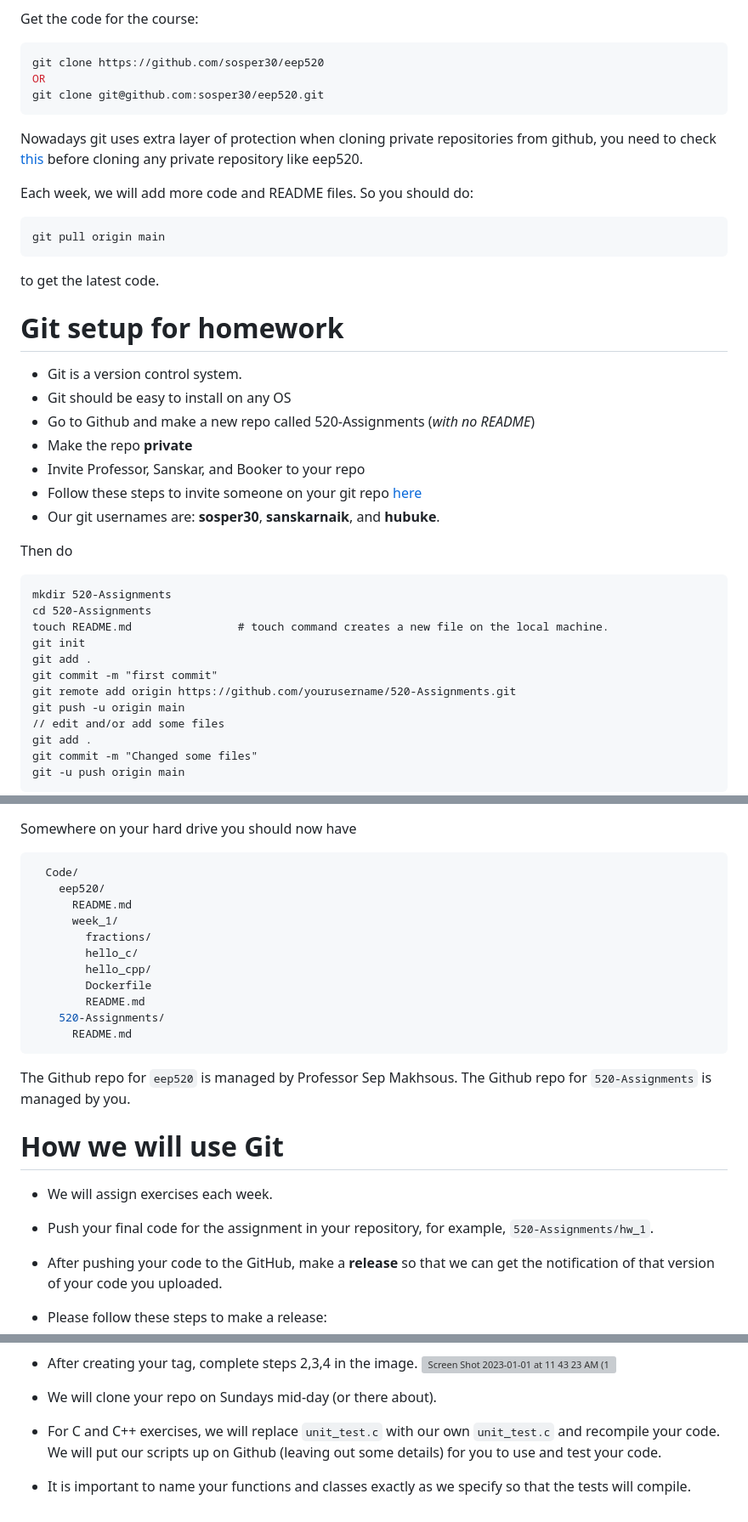
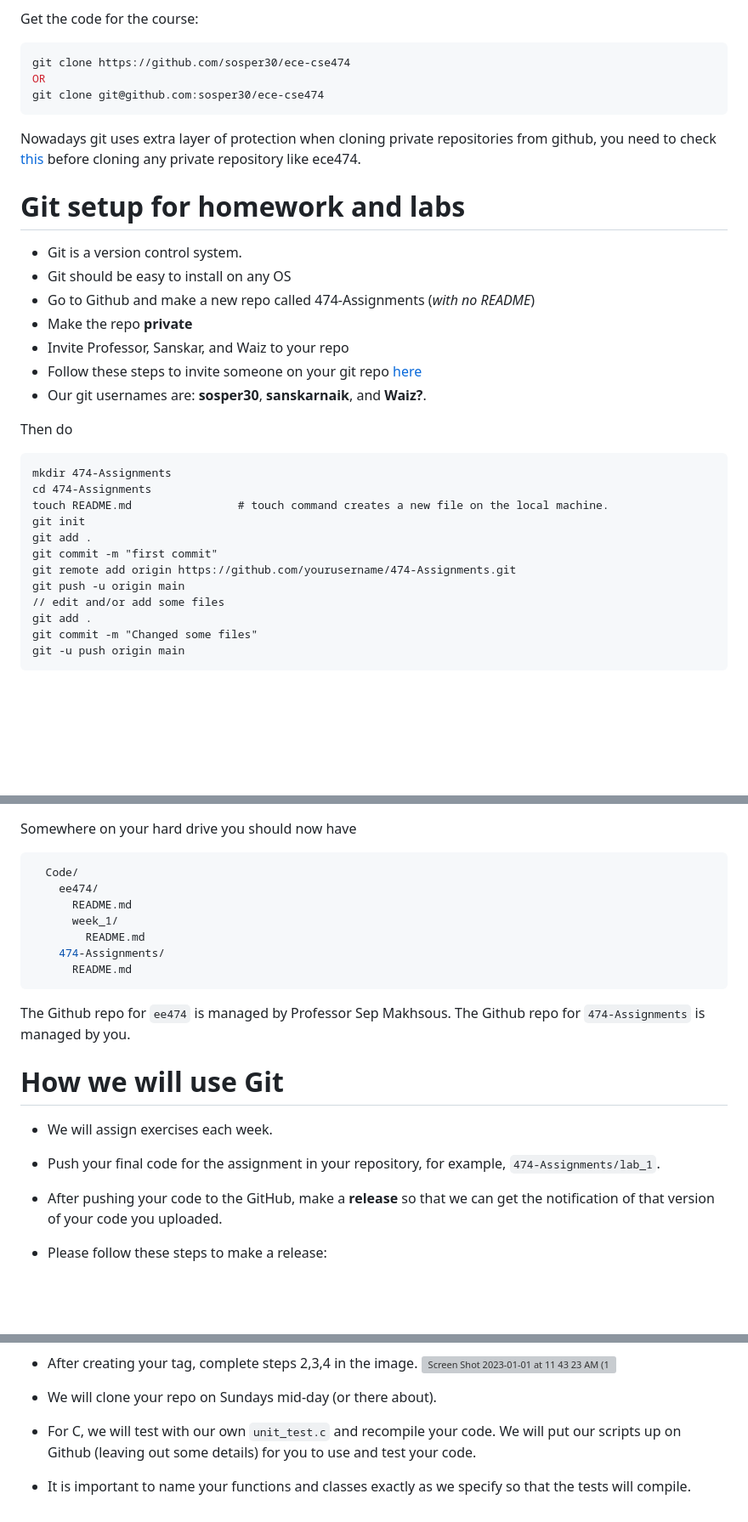
Before and after one commit to sosper30/ece-cse474, a Markdown page: Week1/README.md, 3 parts joined by grey strips. Shown at 85% size. GitHub-like rendering; blank space fills up the shorter version; grey boxes are pictures that could not be loaded.

````diff
--- a/Week1/README.md
+++ b/Week1/README.md
@@ -35,39 +35,33 @@ Make a code directory for the course and make it your working directory (use Ter
 Get the code for the course:
 
 ```bash
-git clone https://github.com/sosper30/eep520
+git clone https://github.com/sosper30/ece-cse474
 OR
-git clone git@github.com:sosper30/eep520.git
+git clone git@github.com:sosper30/ece-cse474
 ```
-Nowadays git uses extra layer of protection when cloning private repositories from github, you need to check [this](https://docs.github.com/en/get-started/getting-started-with-git/about-remote-repositories#cloning-with-https-urls) before cloning any private repository like eep520.
+Nowadays git uses extra layer of protection when cloning private repositories from github, you need to check [this](https://docs.github.com/en/get-started/getting-started-with-git/about-remote-repositories#cloning-with-https-urls) before cloning any private repository like ece474.
 
-Each week, we will add more code and README files. So you should do:
-```bash
-git pull origin main
-```
-to get the latest code.
-
-Git setup for homework
+Git setup for homework and labs
 ===
 
 - Git is a version control system.
 - Git should be easy to install on any OS
-- Go to Github and make a new repo called 520-Assignments (*with no README*)
+- Go to Github and make a new repo called 474-Assignments (*with no README*)
 - Make the repo **private**
-- Invite Professor, Sanskar, and Booker to your repo
+- Invite Professor, Sanskar, and Waiz to your repo
 - Follow these steps to invite someone on your git repo        [here](https://docs.github.com/en/account-and-profile/setting-up-and-managing-your-personal-account-on-github/managing-access-to-your-personal-repositories/inviting-collaborators-to-a-personal-repository)
-- Our git usernames are: **sosper30**, **sanskarnaik**, and **hubuke**.
+- Our git usernames are: **sosper30**, **sanskarnaik**, and **Waiz?**.
 
 Then do
 
 ```
-mkdir 520-Assignments
-cd 520-Assignments
+mkdir 474-Assignments
+cd 474-Assignments
 touch README.md                # touch command creates a new file on the local machine.
 git init
 git add .
 git commit -m "first commit"
-git remote add origin https://github.com/yourusername/520-Assignments.git
+git remote add origin https://github.com/yourusername/474-Assignments.git
 git push -u origin main
 // edit and/or add some files
 git add .
@@ -84,25 +78,21 @@ Somewhere on your hard drive you should now have
 
 ```bash
   Code/
-    eep520/
+    ee474/
       README.md
       week_1/
-        fractions/
-        hello_c/
-        hello_cpp/
-        Dockerfile
         README.md
-    520-Assignments/
+    474-Assignments/
       README.md
 ```
 
-The Github repo for `eep520` is managed by Professor Sep Makhsous. The Github repo for `520-Assignments` is managed by you.
+The Github repo for `ee474` is managed by Professor Sep Makhsous. The Github repo for `474-Assignments` is managed by you.
 
 How we will use Git
 ===
 
 - We will assign exercises each week.
-- Push your final code for the assignment in your repository, for example, `520-Assignments/hw_1`.
+- Push your final code for the assignment in your repository, for example, `474-Assignments/lab_1`.
 - After pushing your code to the GitHub, make a **release** so that we can get the notification of that version of your code you uploaded.
 - Please follow these steps to make a release:
 - Step 1:
@@ -118,5 +108,5 @@ How we will use Git
   <img width="757" alt="Screen Shot 2023-01-01 at 11 43 23 AM (1)" src="https://user-images.githubusercontent.com/97274991/210183725-c0f8682e-50f9-4eeb-80a0-177160263e18.png">
 
 - We will clone your repo on Sundays mid-day (or there about).
-- For C and C++ exercises, we will replace `unit_test.c` with our own `unit_test.c` and recompile your code. We will put our scripts up on Github (leaving out some details) for you to use and test your code.
+- For C, we will test with our own `unit_test.c` and recompile your code. We will put our scripts up on Github (leaving out some details) for you to use and test your code.
 - <span style="color: red">It is important to name your functions and classes exactly as we specify so that the tests will compile.</span>
````
